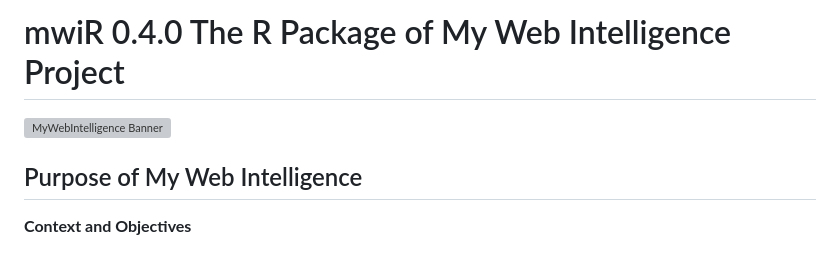
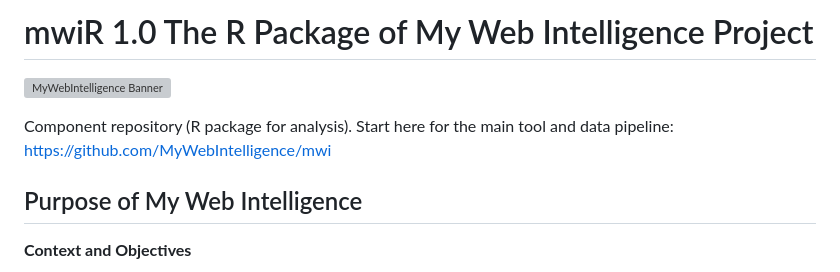
Before and after one commit to MyWebIntelligence/mwiR, a Markdown page: README.md, the part around the change. GitHub-like rendering; grey boxes are pictures that could not be loaded.

Commit message:
Bump version to 1.0 and add repository details
Updated version number and added repository information.

```diff
--- a/README.md
+++ b/README.md
@@ -1,7 +1,10 @@
-# mwiR 0.4.0 The R Package of My Web Intelligence Project
+# mwiR 1.0 The R Package of My Web Intelligence Project
 <!-- badges: start -->
 ![MyWebIntelligence Banner](man/figures/mwibanner.png)
 <!-- badges: end -->
+
+Component repository (R package for analysis).
+Start here for the main tool and data pipeline: https://github.com/MyWebIntelligence/mwi
 
 ## Purpose of My Web Intelligence
 
```
